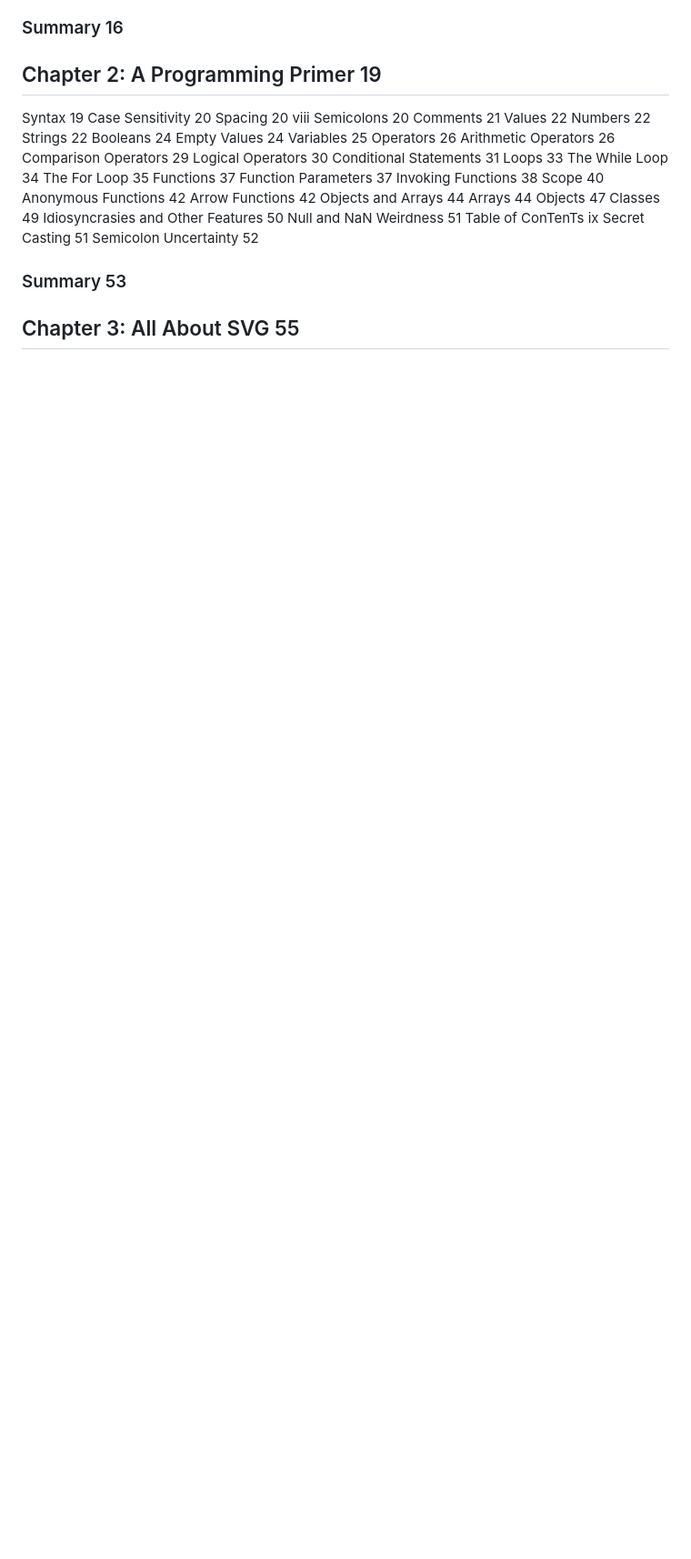
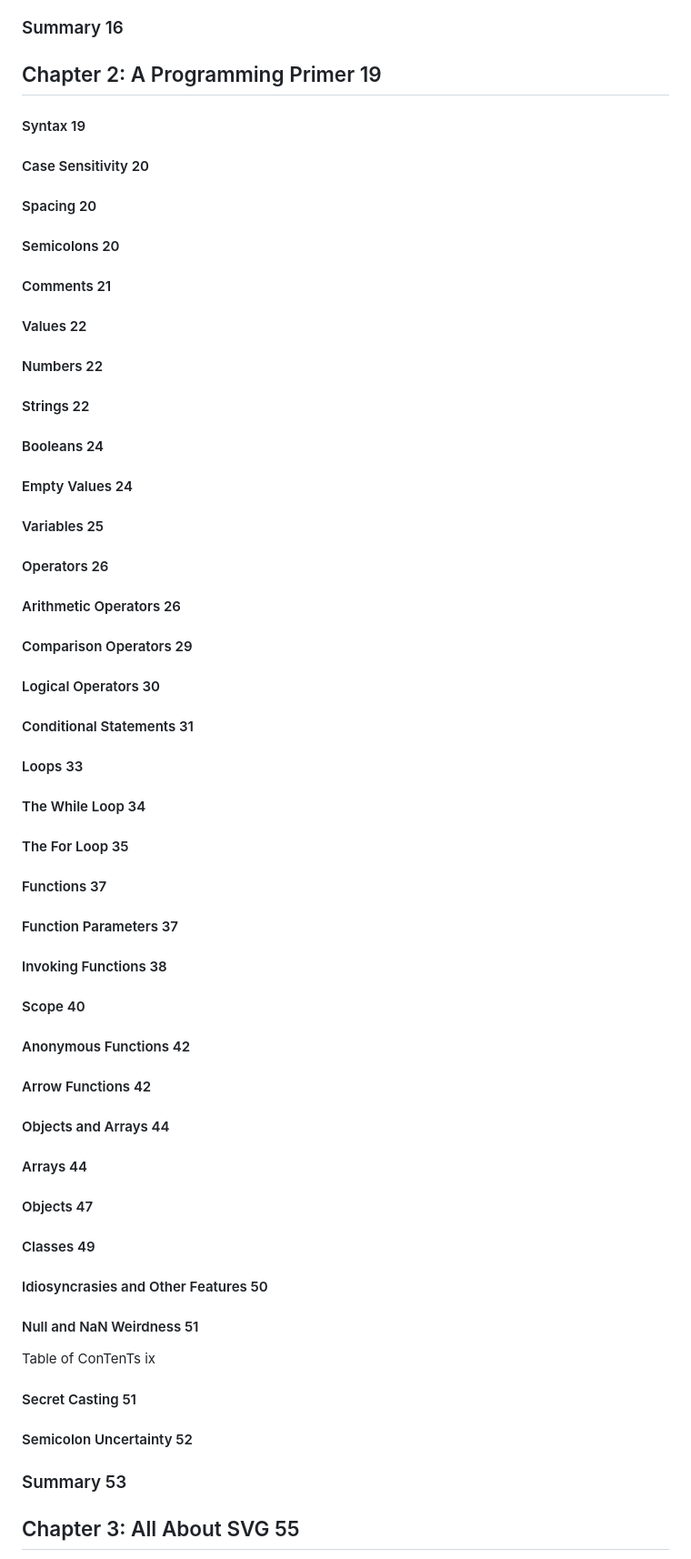
Before and after one commit to bbauska/JS-svg, a Markdown page: TOC.md, the part around one of its changes. Shown at 91% size. Rendered like a GitHub page; blank space fills up the shorter version.

```diff
--- a/TOC.md
+++ b/TOC.md
@@ -19,41 +19,40 @@ Our First Generative Sketch 13
 ### Summary 16
 
 ## Chapter 2: A Programming Primer 19
-Syntax 19
-Case Sensitivity 20
-Spacing 20
-viii
-Semicolons 20
-Comments 21
-Values 22
-Numbers 22
-Strings 22
-Booleans 24
-Empty Values 24
-Variables 25
-Operators 26
-Arithmetic Operators 26
-Comparison Operators 29
-Logical Operators 30
-Conditional Statements 31
-Loops 33
-The While Loop 34
-The For Loop 35
-Functions 37
-Function Parameters 37
-Invoking Functions 38
-Scope 40
-Anonymous Functions 42
-Arrow Functions 42
-Objects and Arrays 44
-Arrays 44
-Objects 47
-Classes 49
-Idiosyncrasies and Other Features 50
-Null and NaN Weirdness 51
-Table of ConTenTs ix
-Secret Casting 51
-Semicolon Uncertainty 52
+#### Syntax 19
+#### Case Sensitivity 20
+#### Spacing 20
+#### Semicolons 20
+#### Comments 21
+#### Values 22
+#### Numbers 22
+#### Strings 22
+#### Booleans 24
+#### Empty Values 24
+#### Variables 25
+#### Operators 26
+#### Arithmetic Operators 26
+#### Comparison Operators 29
+#### Logical Operators 30
+#### Conditional Statements 31
+#### Loops 33
+#### The While Loop 34
+#### The For Loop 35
+#### Functions 37
+#### Function Parameters 37
+#### Invoking Functions 38
+#### Scope 40
+#### Anonymous Functions 42
+#### Arrow Functions 42
+#### Objects and Arrays 44
+#### Arrays 44
+#### Objects 47
+#### Classes 49
+#### Idiosyncrasies and Other Features 50
+#### Null and NaN Weirdness 51
+   Table of ConTenTs ix
+#### Secret Casting 51
+#### Semicolon Uncertainty 52
 ### Summary 53
 
 ## Chapter 3: All About SVG 55
```
Also changed, not shown: other parts of TOC.md (+125 -123 lines).
